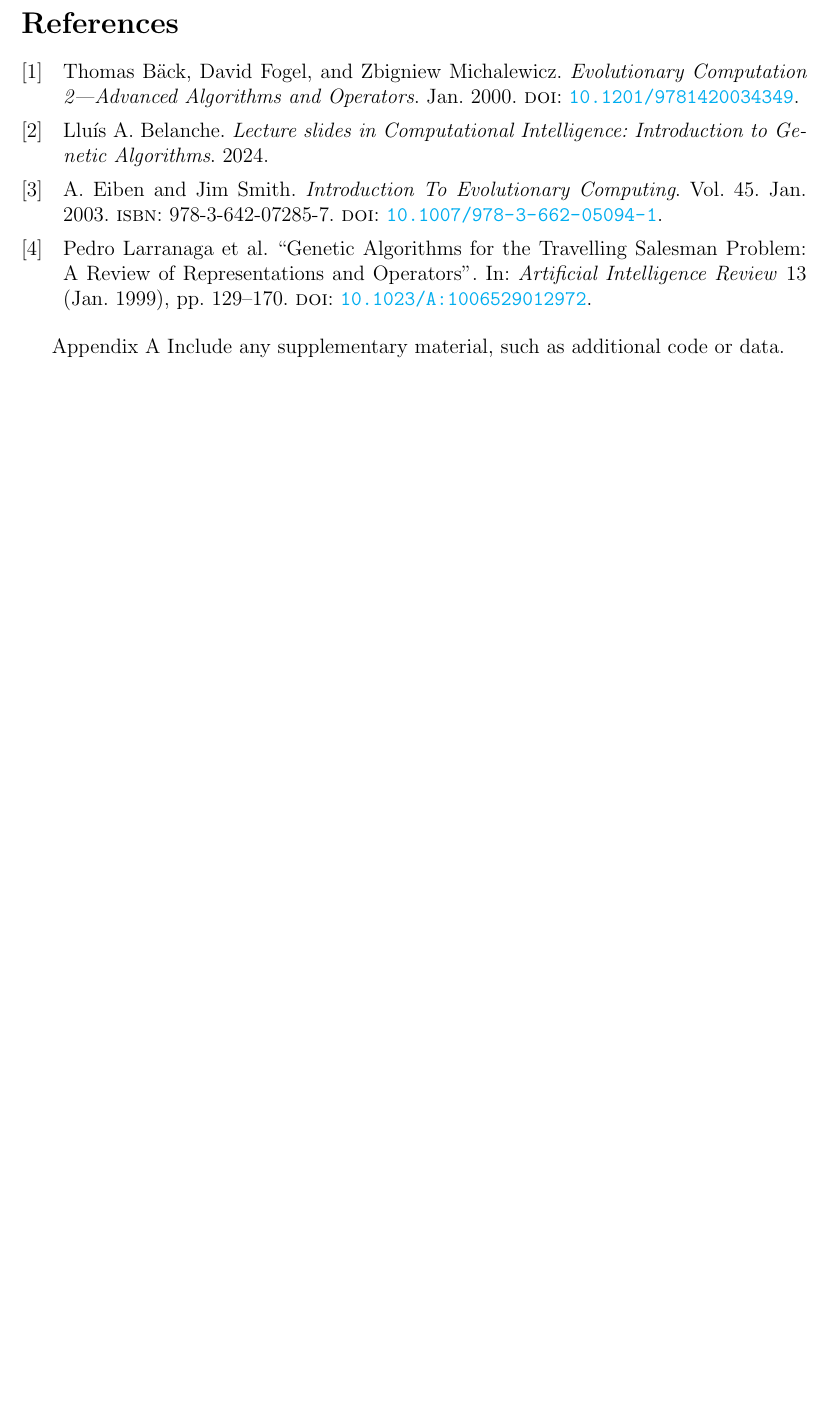
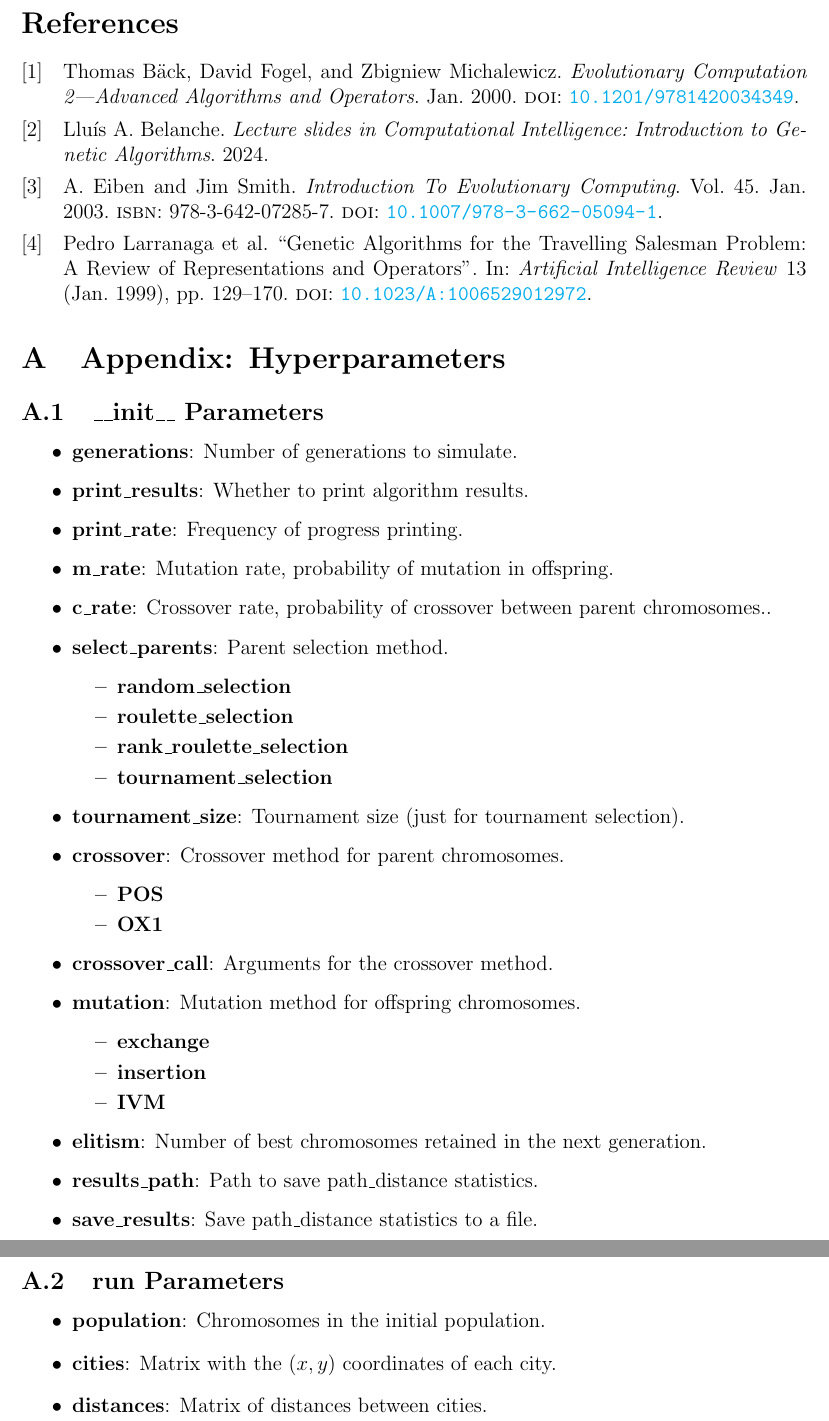
Before and after one commit to Daniel-and-Mauro-s-projects/CI_TSP, a LaTeX paper (report/main.tex): part of page 9 of 9 before the commit and two parts of pages 9 and 10 of 10 after it, the two joined at a grey line, cut so that both start at the same text, the shorter picture padded with empty space. The pictures show the PDF file report/main.pdf that the author committed with the source.

Commit message:
genetic algorithm class, crossover class, hyperparameter explanation, annex

```diff
--- a/report/main.tex
+++ b/report/main.tex
@@ -389,7 +398,45 @@ Suggest potential areas for future research or improvements.
 
 % Appendix
 \appendix
-\chapter{Appendix A}
-Include any supplementary material, such as additional code or data.
-
+\section{Appendix: Hyperparameters}
+\label{annex:parameters}
+\subsection{\_\_init\_\_ Parameters}
+\label{annex:initparameters}
+\begin{itemize}
+    \item \textbf{generations}: Number of generations to simulate.
+    \item \textbf{print\_results}: Whether to print algorithm results.
+    \item \textbf{print\_rate}: Frequency of progress printing.
+    \item \textbf{m\_rate}: Mutation rate, probability of mutation in offspring.
+    \item \textbf{c\_rate}: Crossover rate, probability of crossover between parent chromosomes..
+    \item \textbf{select\_parents}: Parent selection method.
+        \begin{itemize}
+            \item \textbf{random\_selection}
+            \item \textbf{roulette\_selection}
+            \item \textbf{rank\_roulette\_selection}
+            \item \textbf{tournament\_selection}
+        \end{itemize}
+    \item \textbf{tournament\_size}: Tournament size (just for tournament selection).
+    \item \textbf{crossover}: Crossover method for parent chromosomes.
+        \begin{itemize}
+            \item \textbf{POS}
+            \item \textbf{OX1}
+        \end{itemize}
+    \item \textbf{crossover\_call}: Arguments for the crossover method.
+    \item \textbf{mutation}: Mutation method for offspring chromosomes.
+        \begin{itemize}
+            \item \textbf{exchange}
+            \item \textbf{insertion}
+            \item \textbf{IVM}
+        \end{itemize}
+    \item \textbf{elitism}: Number of best chromosomes retained in the next generation.
+    \item \textbf{results\_path}: Path to save path\_distance statistics.
+    \item \textbf{save\_results}: Save path\_distance statistics to a file.
+\end{itemize}
+\subsection{run Parameters}
+\label{annex:runparameters}
+\begin{itemize}
+    \item \textbf{population}: Chromosomes in the initial population.
+    \item \textbf{cities}: Matrix with the $(x,y)$ coordinates of each city.
+    \item \textbf{distances}: Matrix of distances between cities.
+\end{itemize}
 \end{document}
```
Also changed, not shown: report/main.pdf, report/main.tex (33 more changed lines), 4 other files.
